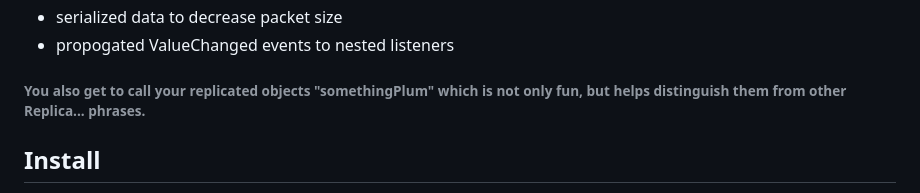
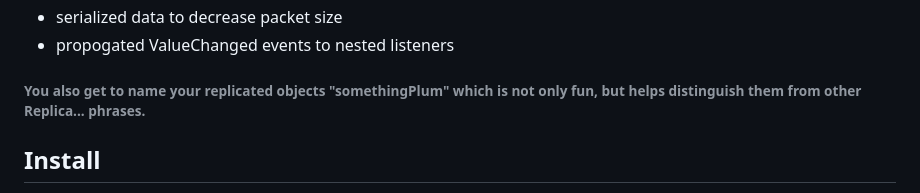
Before and after one commit to wrello/Plums, a Markdown page: README.md, the part around the change. GitHub-like rendering.

```diff
--- a/README.md
+++ b/README.md
@@ -14,7 +14,7 @@ I made Plums because ReplicaService was no longer being maintained and was missi
 - serialized data to decrease packet size
 - propogated ValueChanged events to nested listeners
 
-###### You also get to call your replicated objects "somethingPlum" which is not only fun, but helps distinguish them from other Replica... phrases.
+###### You also get to name your replicated objects "somethingPlum" which is not only fun, but helps distinguish them from other Replica... phrases.
 
 <h2>Install</h2>
 
```
